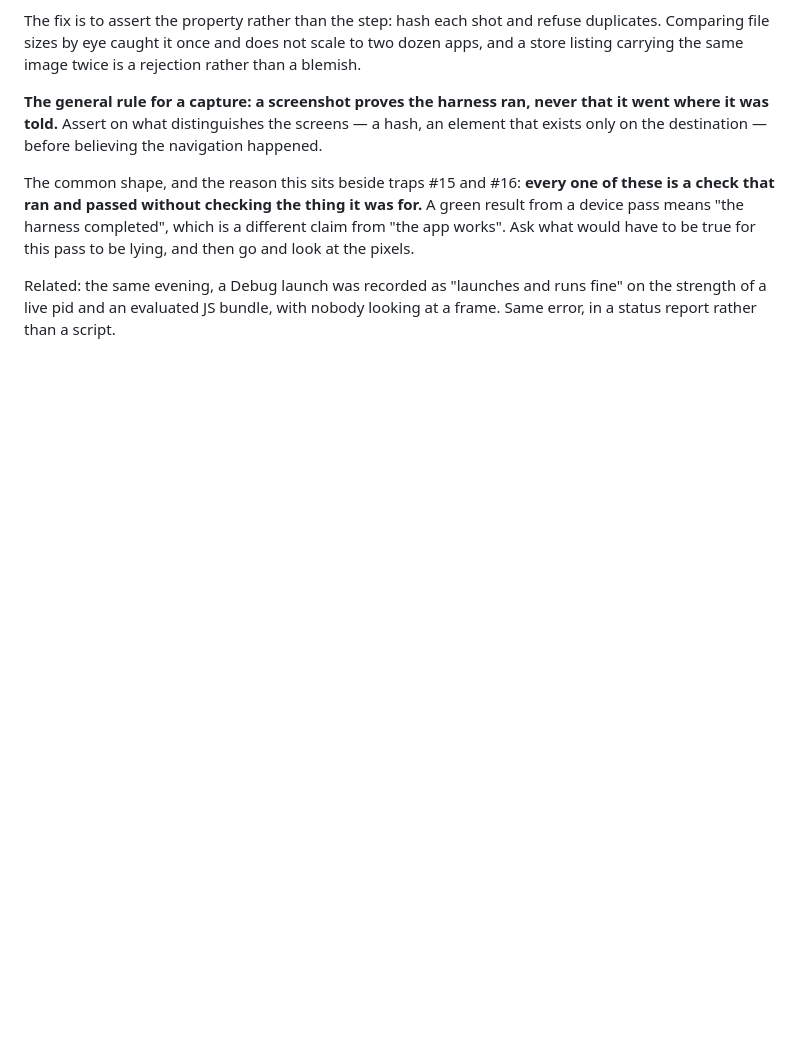
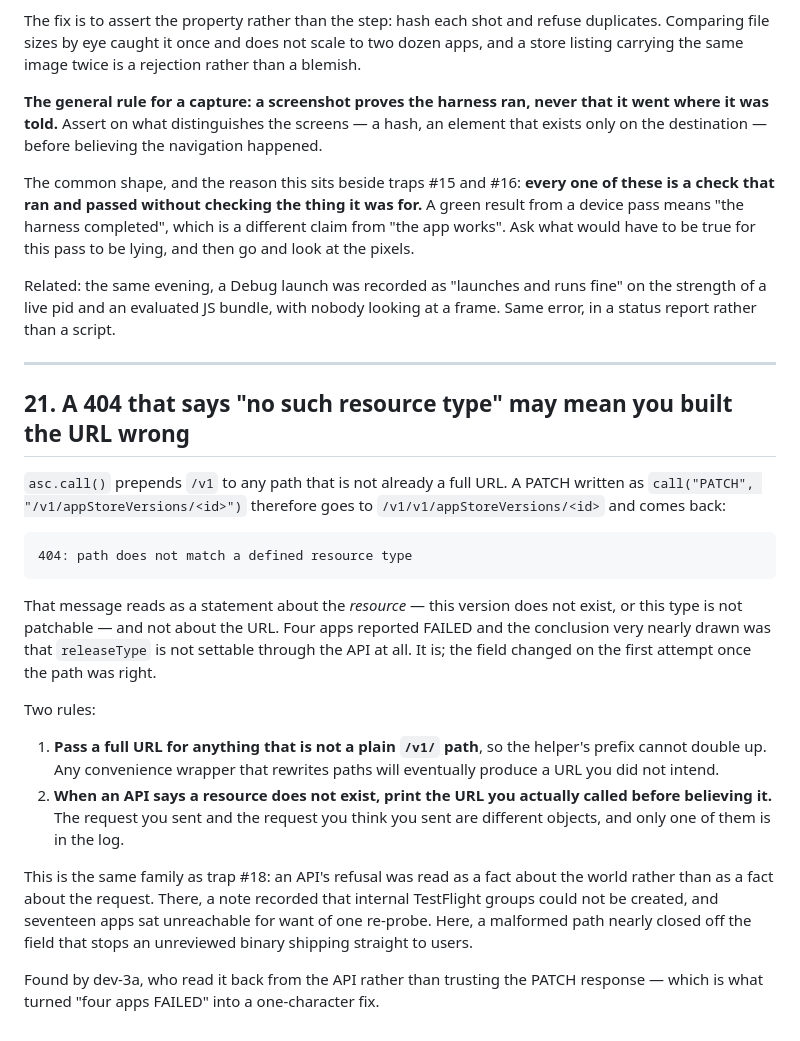
Before and after one commit to AltixCode/next-mobile-apps, a Markdown page: TRAPS.md, the part around the change. Rendered like a GitHub page; blank space fills up the shorter version.

Commit message:
docs(traps): a 404 about the resource may be a 404 about the URL
asc.call() prepends /v1, so a path already starting /v1 becomes /v1/v1/ and
returns 'path does not match a defined resource type' — which reads as a
claim about the resource. It nearly ended with releaseType recorded as
not settable, on four apps whose binaries crash on launch.

Co-Authored-By: Claude Opus 5 <noreply@anthropic.com>
Claude-Session: https://claude.ai/code/session_01YUPpZCxXaM3XA2VMTnNUen

````diff
--- a/TRAPS.md
+++ b/TRAPS.md
@@ -542,3 +542,39 @@ pass to be lying, and then go and look at the pixels.
 Related: the same evening, a Debug launch was recorded as "launches and runs
 fine" on the strength of a live pid and an evaluated JS bundle, with nobody
 looking at a frame. Same error, in a status report rather than a script.
+
+---
+
+## 21. A 404 that says "no such resource type" may mean you built the URL wrong
+
+`asc.call()` prepends `/v1` to any path that is not already a full URL. A PATCH
+written as `call("PATCH", "/v1/appStoreVersions/<id>")` therefore goes to
+`/v1/v1/appStoreVersions/<id>` and comes back:
+
+```
+404: path does not match a defined resource type
+```
+
+That message reads as a statement about the *resource* — this version does not
+exist, or this type is not patchable — and not about the URL. Four apps reported
+FAILED and the conclusion very nearly drawn was that `releaseType` is not
+settable through the API at all. It is; the field changed on the first attempt
+once the path was right.
+
+Two rules:
+
+1. **Pass a full URL for anything that is not a plain `/v1/` path**, so the
+   helper's prefix cannot double up. Any convenience wrapper that rewrites paths
+   will eventually produce a URL you did not intend.
+2. **When an API says a resource does not exist, print the URL you actually
+   called before believing it.** The request you sent and the request you think
+   you sent are different objects, and only one of them is in the log.
+
+This is the same family as trap #18: an API's refusal was read as a fact about
+the world rather than as a fact about the request. There, a note recorded that
+internal TestFlight groups could not be created, and seventeen apps sat
+unreachable for want of one re-probe. Here, a malformed path nearly closed off
+the field that stops an unreviewed binary shipping straight to users.
+
+Found by dev-3a, who read it back from the API rather than trusting the PATCH
+response — which is what turned "four apps FAILED" into a one-character fix.
````
